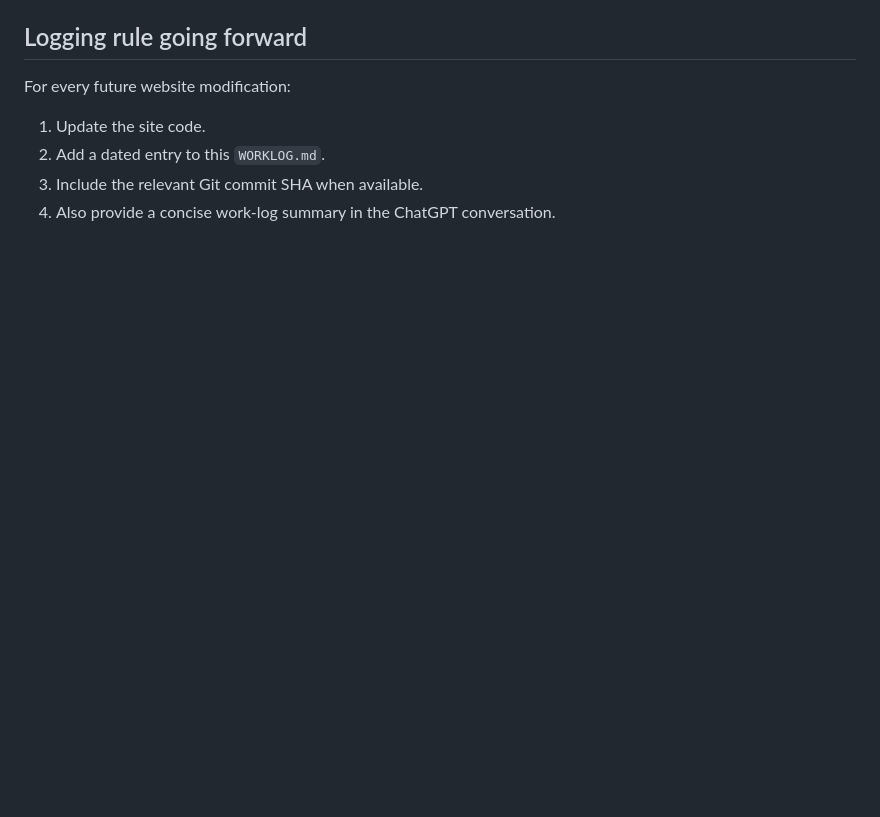
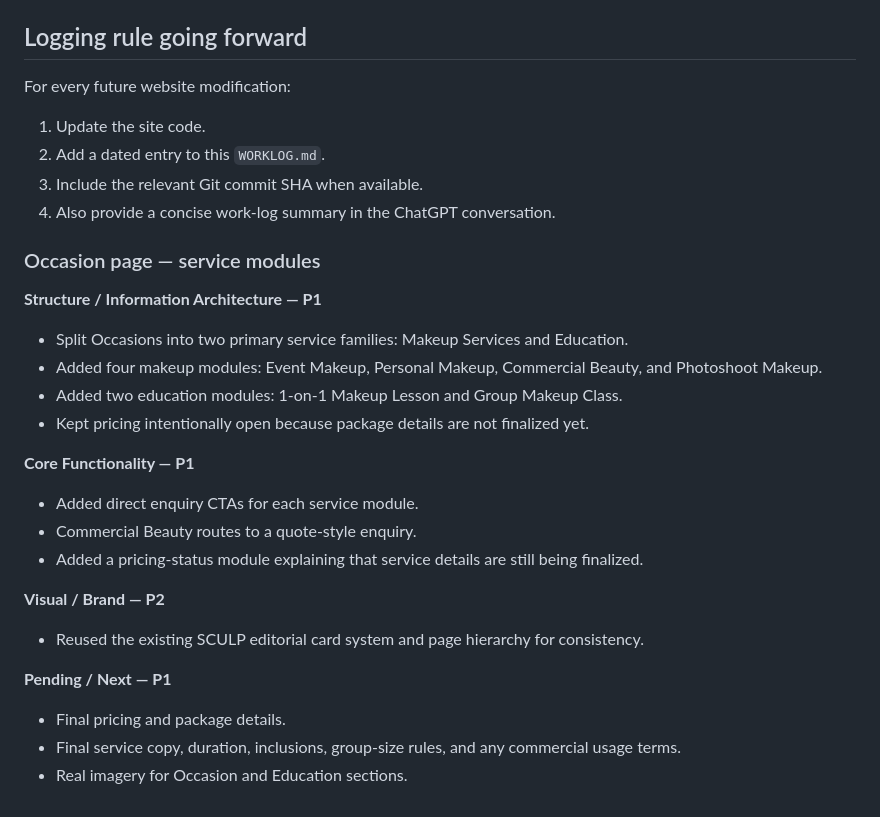
Before and after one commit to 2ez4jz/sculpstudio, a Markdown page: WORKLOG.md, the part around the change. Rendered like a GitHub page; blank space fills up the shorter version.

Commit message:
Log occasion service modules

```diff
--- a/WORKLOG.md
+++ b/WORKLOG.md
@@ -67,3 +67,23 @@ For every future website modification:
 2. Add a dated entry to this `WORKLOG.md`.
 3. Include the relevant Git commit SHA when available.
 4. Also provide a concise work-log summary in the ChatGPT conversation.
+
+### Occasion page — service modules
+**Structure / Information Architecture — P1**
+- Split Occasions into two primary service families: Makeup Services and Education.
+- Added four makeup modules: Event Makeup, Personal Makeup, Commercial Beauty, and Photoshoot Makeup.
+- Added two education modules: 1-on-1 Makeup Lesson and Group Makeup Class.
+- Kept pricing intentionally open because package details are not finalized yet.
+
+**Core Functionality — P1**
+- Added direct enquiry CTAs for each service module.
+- Commercial Beauty routes to a quote-style enquiry.
+- Added a pricing-status module explaining that service details are still being finalized.
+
+**Visual / Brand — P2**
+- Reused the existing SCULP editorial card system and page hierarchy for consistency.
+
+**Pending / Next — P1**
+- Final pricing and package details.
+- Final service copy, duration, inclusions, group-size rules, and any commercial usage terms.
+- Real imagery for Occasion and Education sections.
```
